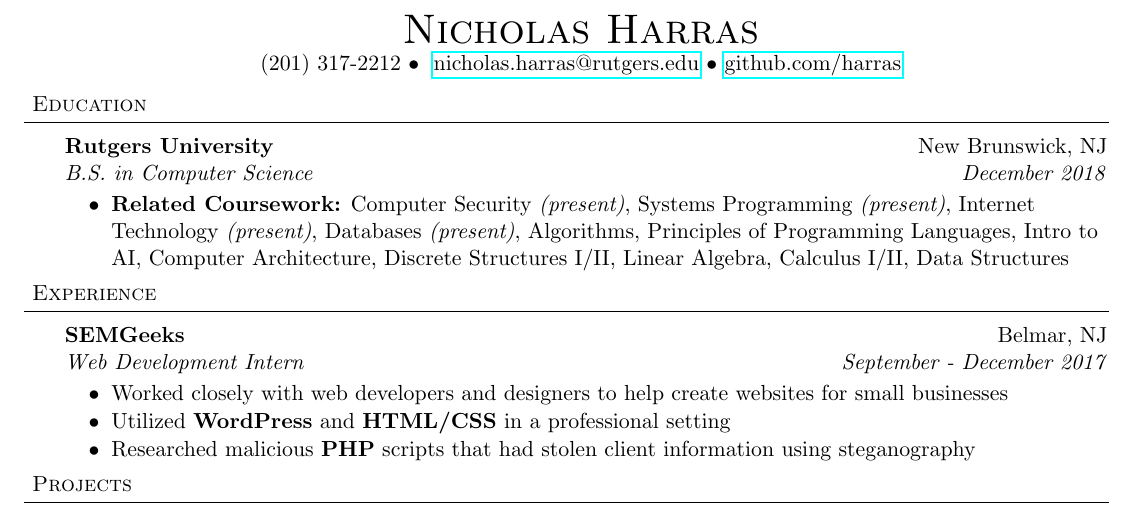
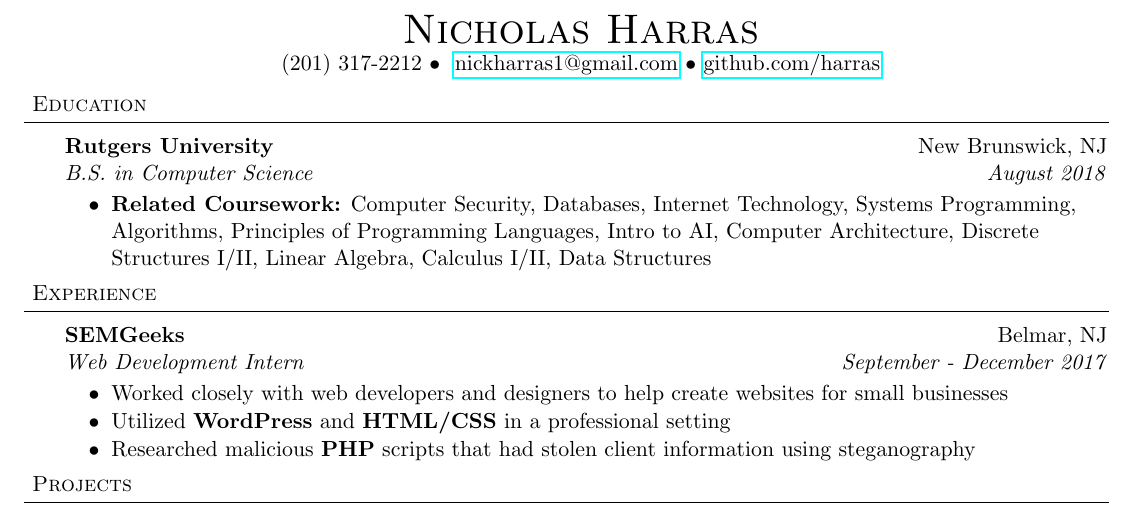
Before and after one commit to harras/resume, a LaTeX CV (resume.tex): part of the page, cut so that both start at the same text. Compiled offline with pdfLaTeX.

Commit message:
Updated resume

```diff
--- a/resume.tex
+++ b/resume.tex
@@ -98,16 +98,16 @@
 \vspace*{-44pt}
 
 %------HEADER--------------------
-\contact{Nicholas Harras}{(201) 317-2212 $\bullet$ \mailto{nicholas.harras@rutgers.edu} $\bullet$ \href{https://www.github.com/harras}{github.com/harras}}
+\contact{Nicholas Harras}{(201) 317-2212 $\bullet$ \mailto{nickharras1@gmail.com} $\bullet$ \href{https://www.github.com/harras}{github.com/harras}}
 
 %-----EDUCATION------------------
 \header{Education}
 
 \subheading
 	{Rutgers University}{New Brunswick, NJ}
-	{B.S. in Computer Science}{December 2018}
+	{B.S. in Computer Science}{August 2018}
 	\begin{achievements}
-	\item{\bf Related Coursework:} Computer Security \textit{(present)}, Systems Programming \textit{(present)}, Internet Technology \textit{(present)},  Databases \textit{(present)}, Algorithms, Principles of Programming Languages, Intro to AI, Computer Architecture, Discrete Structures I/II, Linear Algebra, Calculus I/II, Data Structures
+	\item{\bf Related Coursework:} Computer Security, Databases, Internet Technology, Systems Programming, Algorithms, Principles of Programming Languages, Intro to AI, Computer Architecture, Discrete Structures I/II, Linear Algebra, Calculus I/II, Data Structures
 	\end{achievements}
 
 %-----EXPERIENCE------------------
```
Also changed, not shown: resume.pdf, 2 other files.
